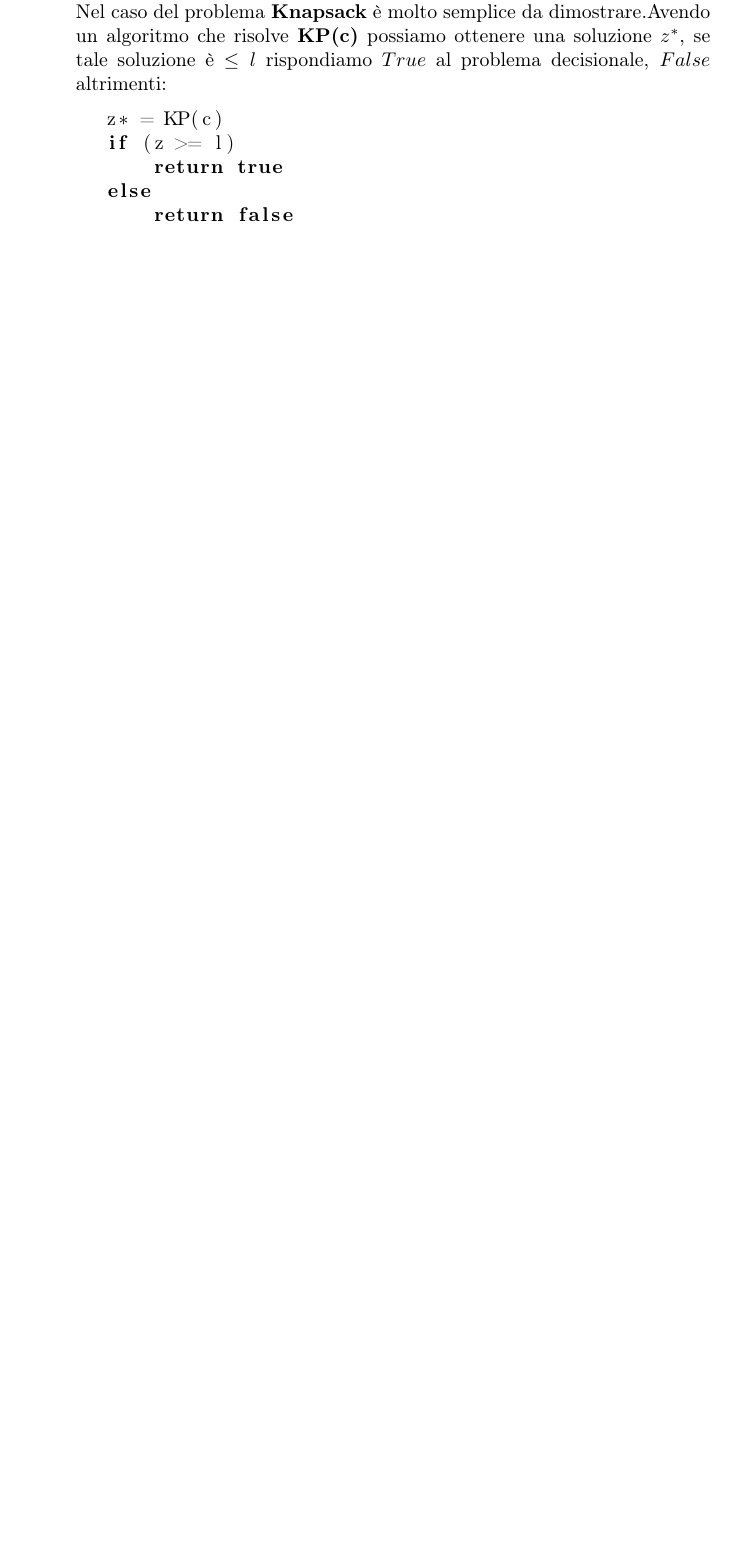
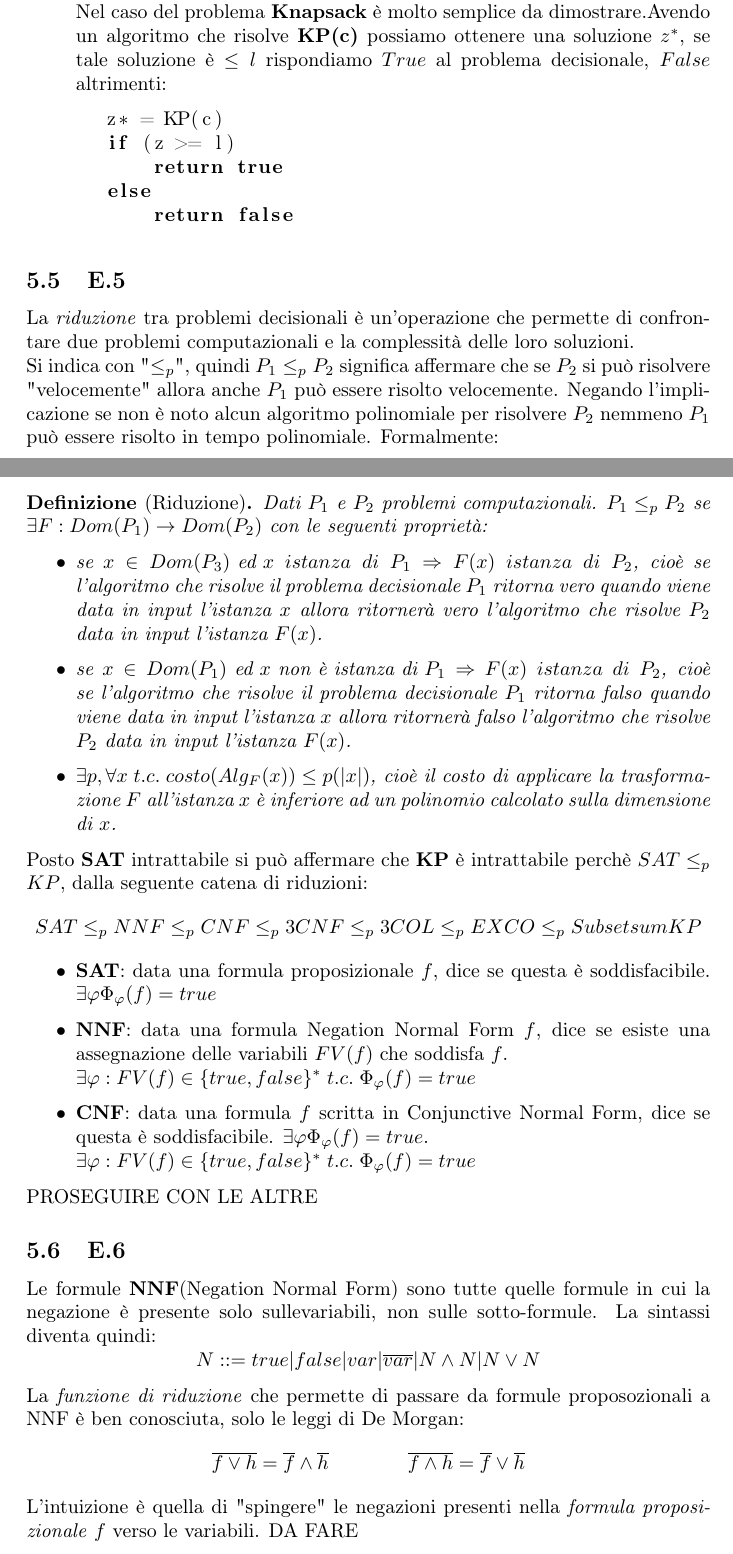
Before and after one commit to lory9894University/algcompl, a LaTeX document (domande_esame/risposte.tex): part of page 38 of 40 before the commit and two parts of pages 38 and 39 of 41 after it, the two joined at a grey line, cut so that both start at the same text, the shorter picture padded with empty space. Compiled offline with pdfLaTeX.

Commit message:
E.5 + inizio E.6

```diff
--- a/domande_esame/risposte.tex
+++ b/domande_esame/risposte.tex
@@ -23,6 +23,7 @@
 \newtheorem{example}{Example}
 \newenvironment{dimostrazione}{\textit{Dimostrazione}:\begin{adjustwidth}{1cm}{}}{\end{adjustwidth}}
 \newcommand{\imp}[1]{\textbf{\textit{#1}}}
+\newcommand{\red}{\leq_p}
 
 \begin{document}
 
@@ -988,6 +990,39 @@ else
     return false
 \end{lstlisting}
 \end{itemize}
+\subsection{E.5}
+La \textit{riduzione} tra problemi decisionali è un'operazione che permette di confrontare due problemi computazionali e la complessità delle loro soluzioni.\\
+Si indica con "$\leq_p$", quindi $P_1 \leq_p P_2$ significa affermare che se $P_2$ si può risolvere "velocemente" allora anche $P_1$ può essere risolto velocemente.
+Negando l'implicazione se non è noto alcun algoritmo polinomiale per risolvere $P_2$ nemmeno $P_1$ può essere risolto in tempo polinomiale.
+Formalmente:
+\begin{definition}[Riduzione]
+	Dati $P_1$ e $P_2$ problemi computazionali. $P_1 \red P_2$ se $\exists F: Dom(P_1) \rightarrow Dom(P_2)$ con le seguenti proprietà:
+	\begin{itemize}
+		\item se $x \in Dom(P_3) \text{ ed } x \; istanza \; di \; P_1 \Rightarrow F(x) \; istanza \; di \; P_2$, cioè se l'algoritmo che risolve il problema decisionale $P_1$ ritorna \textit{vero} quando viene data in input l'istanza $x$ allora ritornerà \textit{vero} l'algoritmo che risolve $P_2$ data in input l'istanza $F(x)$.
+		\item se $x \in Dom(P_1) \text{ ed } x \text{ non è istanza di }P_1 \Rightarrow F(x) \; istanza \; di \; P_2$, cioè se l'algoritmo che risolve il problema decisionale $P_1$ ritorna \textit{falso} quando viene data in input l'istanza $x$ allora ritornerà \textit{falso} l'algoritmo che risolve $P_2$ data in input l'istanza $F(x)$.
+		\item $\exists p, \forall x \; t.c. \; costo(Alg_F(x))\leq p(\lvert x \rvert)$, cioè il costo di applicare la trasformazione $F$ all'istanza $x$ è inferiore ad un polinomio calcolato sulla dimensione di $x$.
+	\end{itemize}
+\end{definition}
+Posto \textbf{SAT} intrattabile si può affermare che \textbf{KP} è intrattabile perchè $SAT \red KP$, dalla seguente catena di riduzioni:
+$$ SAT \red NNF \red CNF \red 3CNF \red 3COL \red EXCO \red Subsetsum KP$$
+\begin{itemize}
+	\item \textbf{SAT}: data una formula proposizionale $f$, dice se questa è soddisfacibile. $\exists \varphi \Phi _ {\varphi}(f) = true $
+	\item \textbf{NNF}: data una formula Negation Normal Form $f$, dice se esiste una assegnazione delle variabili $FV(f)$ che soddisfa $f$.\\$\exists \varphi:FV(f) \in \{true,false\}^* \; t.c. \; \Phi _ {\varphi}(f) = true $
+	\item \textbf{CNF}: data una formula $f$ scritta in Conjunctive Normal Form, dice se questa è soddisfacibile. $\exists \varphi \Phi _ {\varphi}(f) = true $.\\
+$\exists \varphi:FV(f) \in \{true,false\}^* \; t.c. \; \Phi _ {\varphi}(f) = true $
+
+\end{itemize}
+PROSEGUIRE CON LE ALTRE
+%PROSEGUIRE CON LE ALTRE
+\subsection{E.6}
+Le formule \textbf{NNF}(Negation Normal Form) sono tutte quelle formule in cui la negazione è presente solo sullevariabili, non sulle sotto-formule.
+La sintassi diventa quindi:
+$$ N ::= true|false|var|\overline{var}|N \land N|N \lor N$$
+La \textit{funzione di riduzione} che permette di passare da formule proposozionali a NNF è ben conosciuta, solo le leggi di De Morgan:
+$$ \overline{f \lor h} = \overline{f} \land \overline{h} \qquad \qquad \overline{f \land h} = \overline{f} \lor \overline{h}$$
+L'intuizione è quella di "spingere" le negazioni presenti nella \textit{formula proposizionale} $f$ verso le variabili.
+%cos'è "un qualche aspetto fondamentale"? tutta la dimostrazione?
+DA FARE
 \section{Problemi computazionali}
 \subsection{F.1}
 \begin{definition}[SubsetSum]
```
Also changed, not shown: domande_esame/risposte.tex (1 more changed lines).
